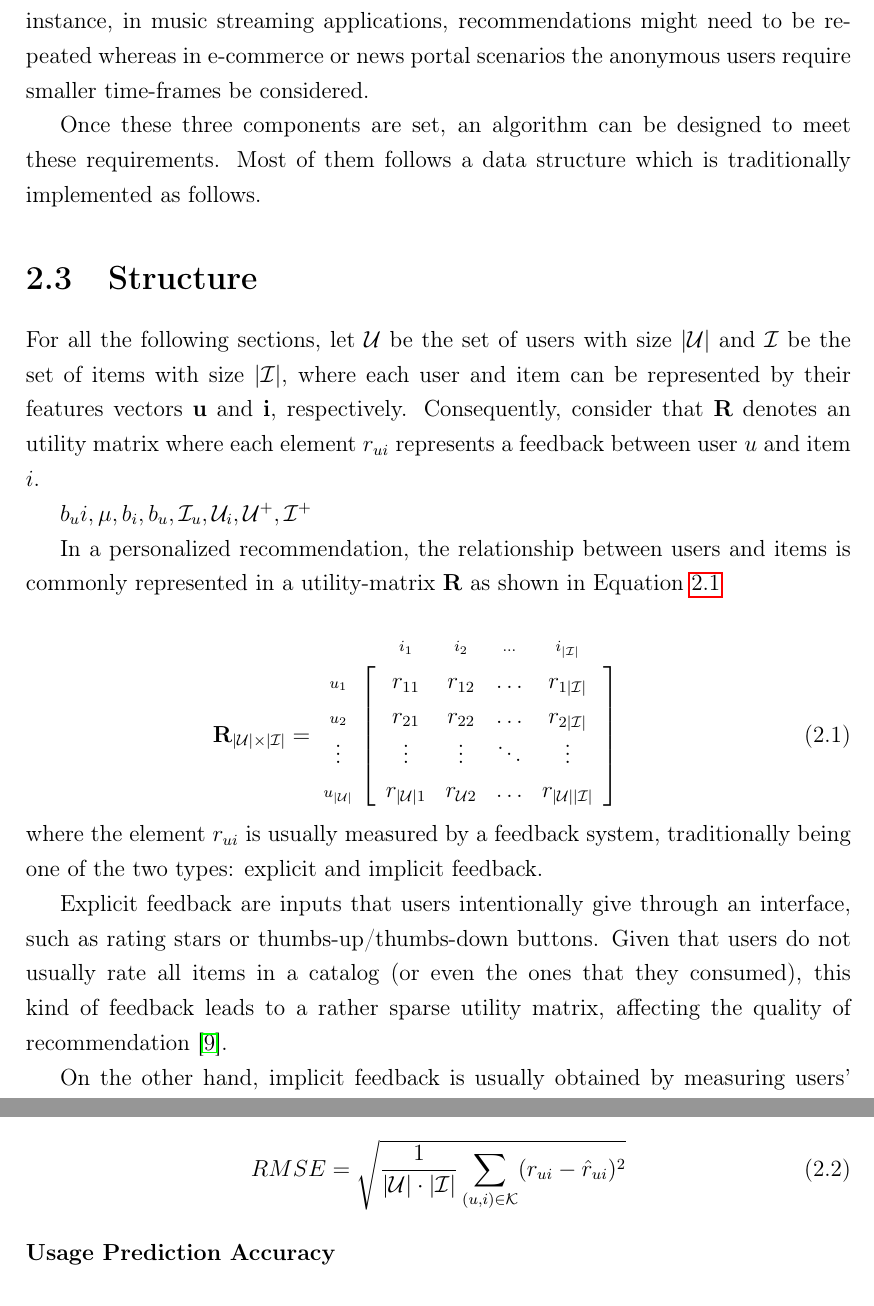
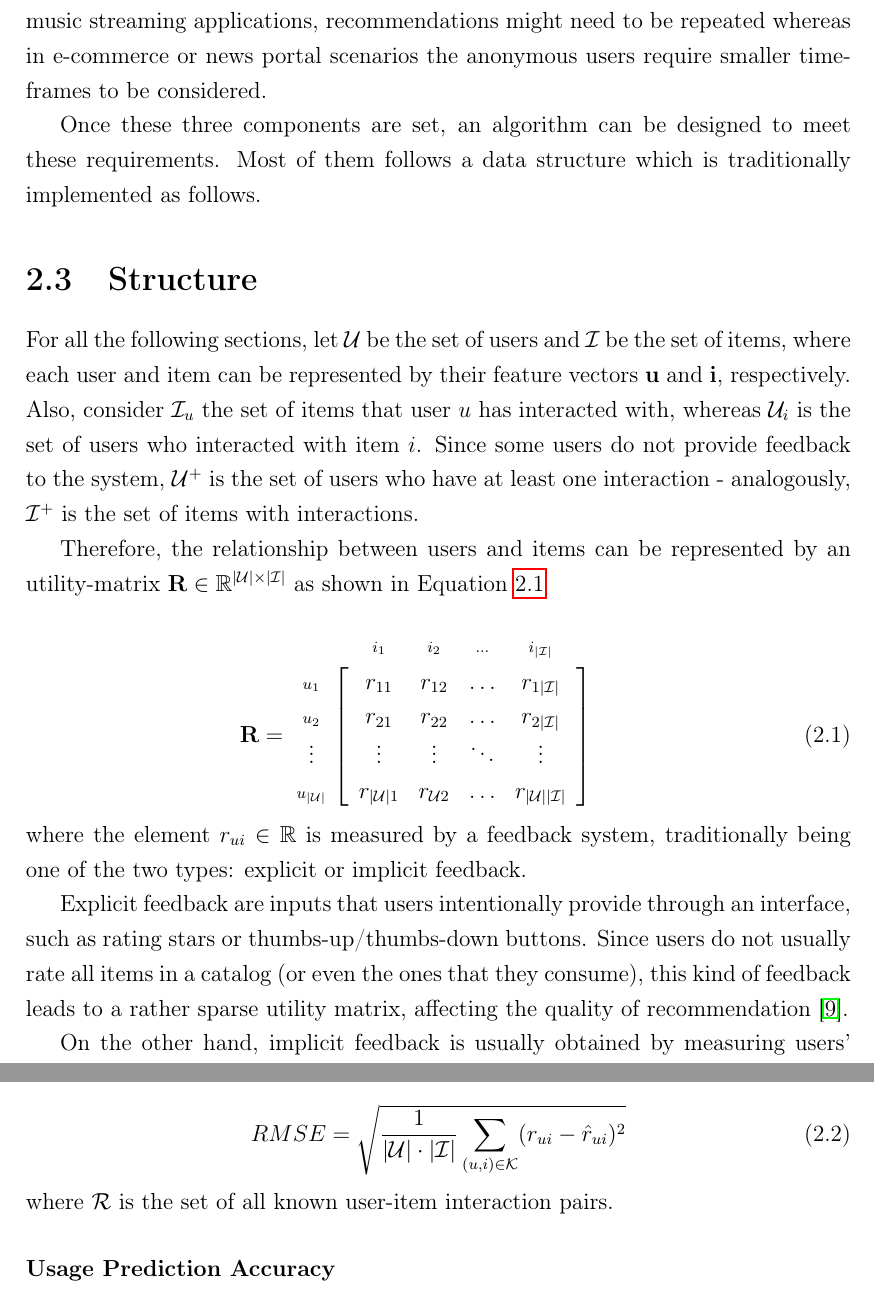
Before and after one commit to guedes-joaofelipe/dissertation, a LaTeX thesis (example.tex, which reads chapter2.tex): two parts of pages 15 and 18 of 38, joined at a grey line, cut so that both start at the same text. Compiled offline with pdfLaTeX.

Commit message:
Minor Adjustments

```diff
--- a/chapter2.tex
+++ b/chapter2.tex
@@ -57,28 +57,26 @@ In this chapter, the theoretical background on RS is presented. A brief history
 
     Furthermore, the RS might also have better conversational features towards users other than merely receiving ratings and presenting items. Examples of such interactions are: wish-lists, explanations about recommendations and complementary proposals. This puts the user more into control and also   allows for new types of interactions \cite{2016BeyondMatrixCompletion}.
 
-    Finally, the \textbf{optimization time-frame} over which the goal should be optimized allows to differentiate between one-shot interactions and longer or event repeated time frames. Such component varies in different business application. For instance, in music streaming applications, recommendations might need to be repeated whereas in e-commerce or news portal scenarios the anonymous users require smaller time-frames be considered.
+    Finally, the \textbf{optimization time-frame} over which the goal should be optimized allows to differentiate between one-shot interactions and longer or even repeated time frames. Such component varies in different business application. For instance, in music streaming applications, recommendations might need to be repeated whereas in e-commerce or news portal scenarios the anonymous users require smaller time-frames to be considered.
 
     Once these three components are set, an algorithm can be designed to meet these requirements. Most of them follows a data structure which is traditionally implemented as follows.
 
 \section{Structure}
-    For all the following sections, let $\mathcal{U}$ be the set of users with size $|\mathcal{U}|$ and $\mathcal{I}$ be the set of items with size $|\mathcal{I}|$, where each user and item can be represented by their features vectors $\mathbf{u}$ and $\mathbf{i}$, respectively. Consequently, consider that $\mathbf{R}$ denotes an utility matrix where each element $r_{ui}$ represents a feedback between user $u$ and item $i$.
+    For all the following sections, let $\mathcal{U}$ be the set of users and $\mathcal{I}$ be the set of items, where each user and item can be represented by their feature vectors $\mathbf{u}$ and $\mathbf{i}$, respectively. Also, consider $\mathcal{I}_u$ the set of items that user $u$ has interacted with, whereas  $\mathcal{U}_i$ is the set of users who interacted with item $i$. Since some users do not provide feedback to the system, $\mathcal{U}^+$ is the set of users who have at least one interaction - analogously, $\mathcal{I}^+$ is the set of items with interactions.
 
-    $b_ui, \mu, b_i, b_u, \mathcal{I}_u, \mathcal{U}_i, \mathcal{U}^+, \mathcal{I}^+$
-
-    In a personalized recommendation, the relationship between users and items is commonly represented in a utility-matrix $\mathbf{R}$ as shown in Equation \ref{eq:MatrizUtilidade}
+    Therefore, the relationship between users and items can be represented by an utility-matrix $\mathbf{R} \in \mathbb{R}^{|\mathcal{U}| \times |\mathcal{I}|}$ as shown in Equation \ref{eq:MatrizUtilidade}
 
     \begin{equation}
-        \mathbf{R}_{|\mathcal{U}| \times |\mathcal{I}|} =
+        \mathbf{R} =
         \kbordermatrix{ & i_1 & i_2 & \ldots & i_{|\mathcal{I}|} \\
         	u_1 & r_{11} & r_{12} & \ldots & r_{1|\mathcal{I}|} \\
         	u_2 & r_{21} & r_{22} & \ldots & r_{2|\mathcal{I}|}\\
         	\vdots & \vdots & \vdots & \ddots & \vdots\\
         	u_{|\mathcal{U}|} & r_{|\mathcal{U}|1} & r_{\mathcal{U}2} & \ldots & r_{|\mathcal{U}||\mathcal{I}|}\\} \qquad
         \label{eq:MatrizUtilidade}
-    \end{equation} where the element $r_{ui}$ is usually measured by a feedback system, traditionally being one of the two types: explicit and implicit feedback.
+    \end{equation} where the element $r_{ui} \in \mathbb{R}$ is measured by a feedback system, traditionally being one of the two types: explicit or implicit feedback.
 
-    Explicit feedback are inputs that users intentionally give through an interface, such as rating stars or thumbs-up/thumbs-down buttons. Given that users do not usually rate all items in a catalog (or even the ones that they consumed), this kind of feedback leads to a rather sparse utility matrix, affecting the quality of recommendation \cite{2010Handbook}.
+    Explicit feedback are inputs that users intentionally provide through an interface, such as rating stars or thumbs-up/thumbs-down buttons. Since users do not usually rate all items in a catalog (or even the ones that they consume), this kind of feedback leads to a rather sparse utility matrix, affecting the quality of recommendation \cite{2010Handbook}.
 
     On the other hand, implicit feedback is usually obtained by measuring users' behaviour in a digital-based platform, such as session time, clicks or page-views. Although leading to a less sparse utility matrix, this type of feedback might generate noisy data as these measurements do not differentiate whether the user is actually consuming the item or not. For instance, when a user access a news page he does not necessarily reads it \cite{2008ImplicitFeedback}.
 
@@ -155,7 +153,7 @@ In applications where explicit feedback is provided, a property to be measure in
 \begin{equation}
 \label{eq:rmse}
     RMSE = \sqrt{\frac{1}{|\mathcal{U}| \cdot |\mathcal{I}|}\sum_{(u,i) \in \mathcal{K}}(r_{ui} - \hat{r}_{ui})^2}
-\end{equation}
+\end{equation} where $\mathcal{R}$ is the set of all known user-item interaction pairs.
 
 \subsubsection{Usage Prediction Accuracy}
 
```
Also changed, not shown: chapter3.tex (+1 -1 lines), chapter2.tex (22 more changed lines).
